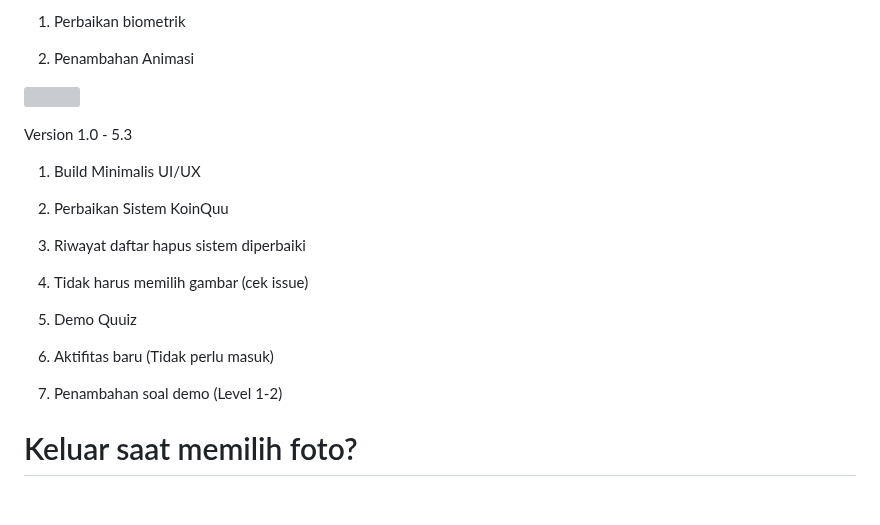
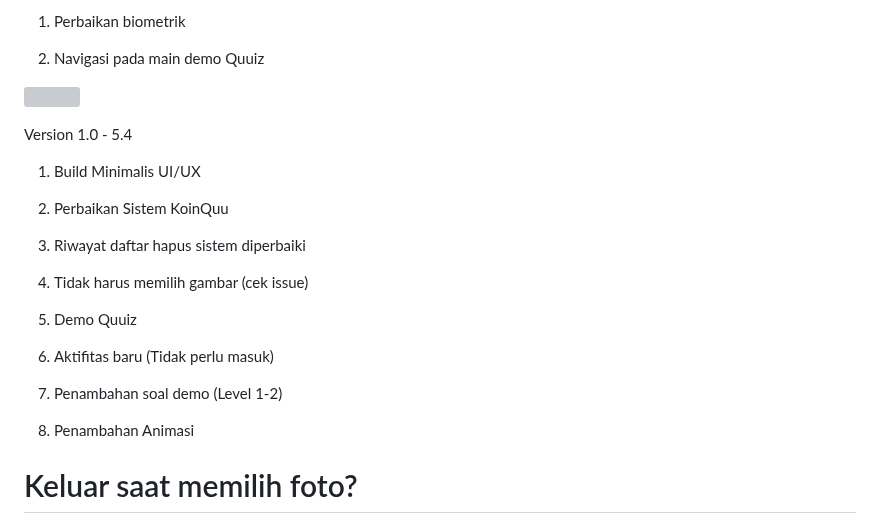
Before and after one commit to quuizapp/quuizapp.github.io, a Markdown page: README.md, the part around one of its changes. Rendered like a GitHub page; blank space fills up the shorter version; grey boxes are pictures that could not be loaded.

Commit message:
Update README.md
Signed-off-by: CusMeDroid <108187260+CusMeDroid@users.noreply.github.com>

```diff
--- a/README.md
+++ b/README.md
@@ -15,11 +15,11 @@ Version 5.4
 
 1. Perbaikan biometrik
 
-2. Penambahan Animasi
+2. Navigasi pada main demo Quuiz
 
 [<img title="Quuiz App | Download APK" width="200px" src="assets/download_quuizapp.png" />](https://github.com/quuizapp/quuizapp.github.io/blob/main/download/apk/quuizapp.apk?raw=true)
 
-Version 1.0 - 5.3
+Version 1.0 - 5.4
 
 1. Build Minimalis UI/UX
 
@@ -34,6 +34,8 @@ Version 1.0 - 5.3
 6. Aktifitas baru (Tidak perlu masuk)
 
 7. Penambahan soal demo (Level 1-2)
+
+8. Penambahan Animasi
 
 # Keluar saat memilih foto?
 
```
Also changed, not shown: other parts of README.md (+1 -1 lines).
